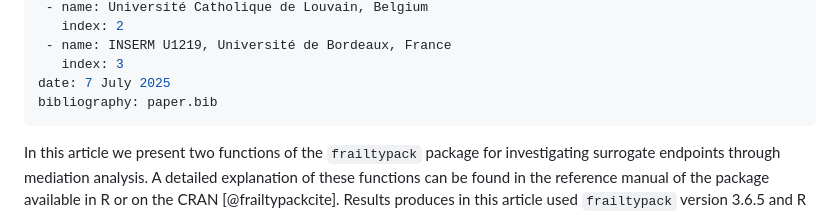
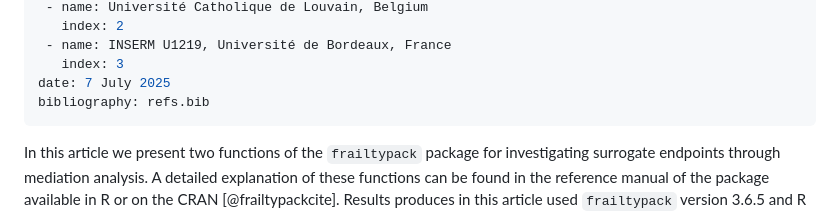
Before and after one commit to quentin-lc/frailtypack, a Markdown page: paper/article.md, the part around the change. GitHub-like rendering.

```diff
--- a/paper/article.md
+++ b/paper/article.md
@@ -24,7 +24,7 @@ affiliations:
  - name: INSERM U1219, Université de Bordeaux, France
    index: 3
 date: 7 July 2025
-bibliography: paper.bib
+bibliography: refs.bib
 ---
 
 
```
